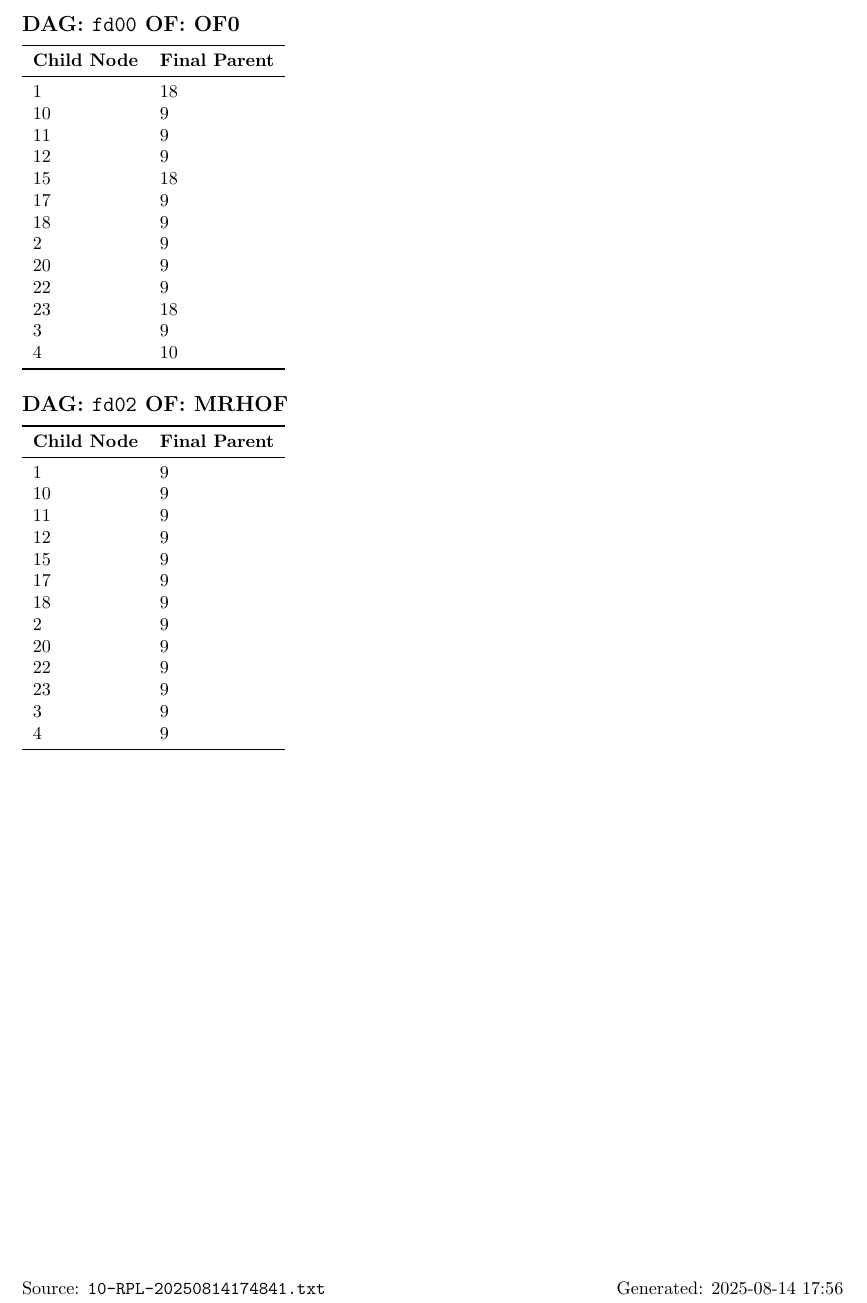
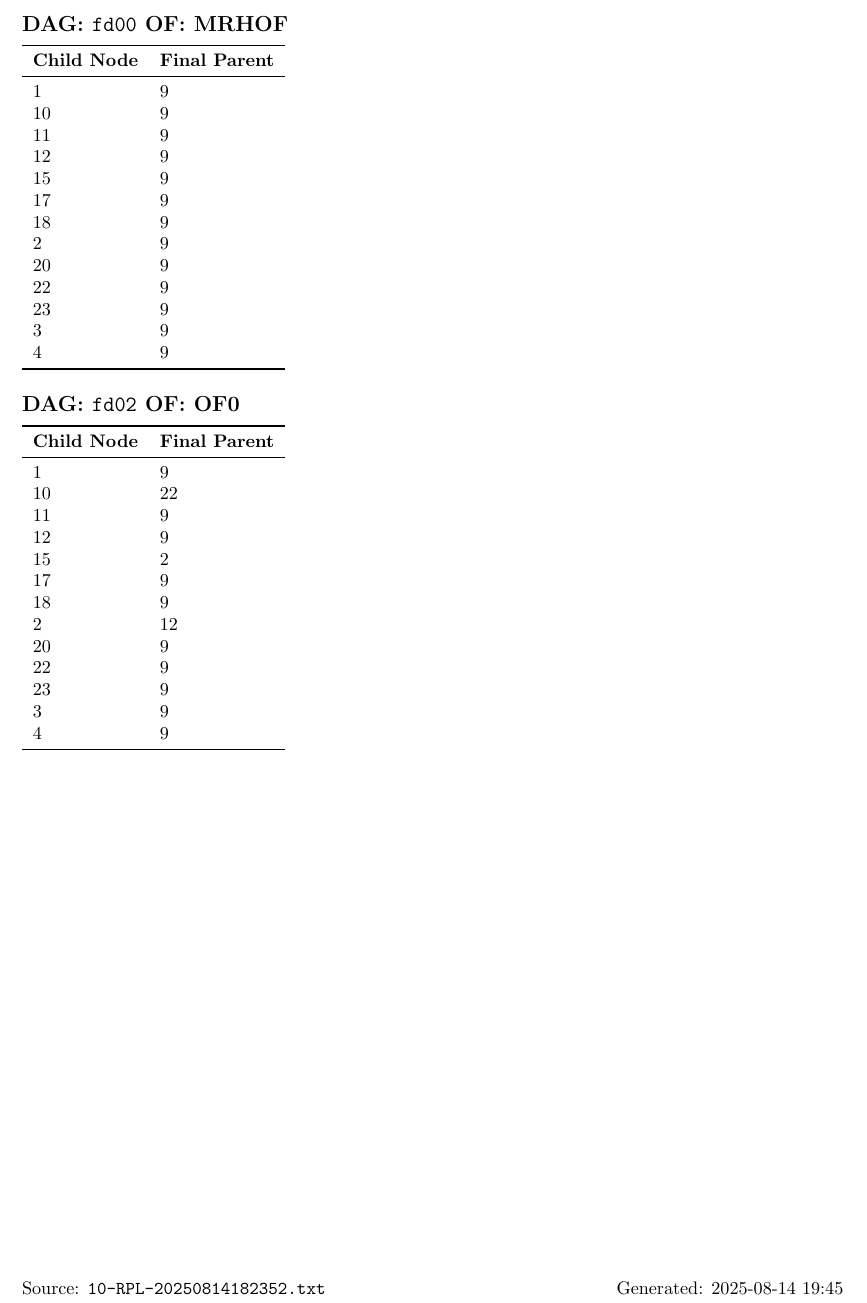
Before and after one commit to SteveCossy/data, a LaTeX document (rpl_table.tex): part of the page, cut so that both start at the same text. Compiled offline with pdfLaTeX.

Commit message:
THW-2025-08-14_20:00:00

```diff
--- a/rpl_table.tex
+++ b/rpl_table.tex
@@ -13,26 +12,6 @@
+\rfoot{Generated: 2025-08-14 19:45}
 \section*{Final Parent-Child Relationships}
-\subsection*{DAG: \texttt{fd00} OF: OF0}
-\begin{tabular}{ll}
-\toprule
-\textbf{Child Node} & \textbf{Final Parent} \\
-\midrule
-1 & 18 \\
-10 & 9 \\
-11 & 9 \\
-12 & 9 \\
-15 & 18 \\
-17 & 9 \\
-18 & 9 \\
-2 & 9 \\
-20 & 9 \\
-22 & 9 \\
-23 & 18 \\
-3 & 9 \\
-4 & 10 \\
-\bottomrule
-\end{tabular}
-
-\subsection*{DAG: \texttt{fd02} OF: MRHOF}
+\subsection*{DAG: \texttt{fd00} OF: MRHOF}
 \begin{tabular}{ll}
 \toprule
 \textbf{Child Node} & \textbf{Final Parent} \\
@@ -53,4 +32,25 @@
 \bottomrule
 \end{tabular}
 
+\subsection*{DAG: \texttt{fd02} OF: OF0}
+\begin{tabular}{ll}
+\toprule
+\textbf{Child Node} & \textbf{Final Parent} \\
+\midrule
+1 & 9 \\
+10 & 22 \\
+11 & 9 \\
+12 & 9 \\
+15 & 2 \\
+17 & 9 \\
+18 & 9 \\
+2 & 12 \\
+20 & 9 \\
+22 & 9 \\
+23 & 9 \\
+3 & 9 \\
+4 & 9 \\
+\bottomrule
+\end{tabular}
+
 \end{document}
```
Also changed, not shown: rpl_graph.tex (+17 -17 lines), graph_20250814182352.pdf (added), table_20250814182352.pdf (added), rpl_table.tex (5 more changed lines).
